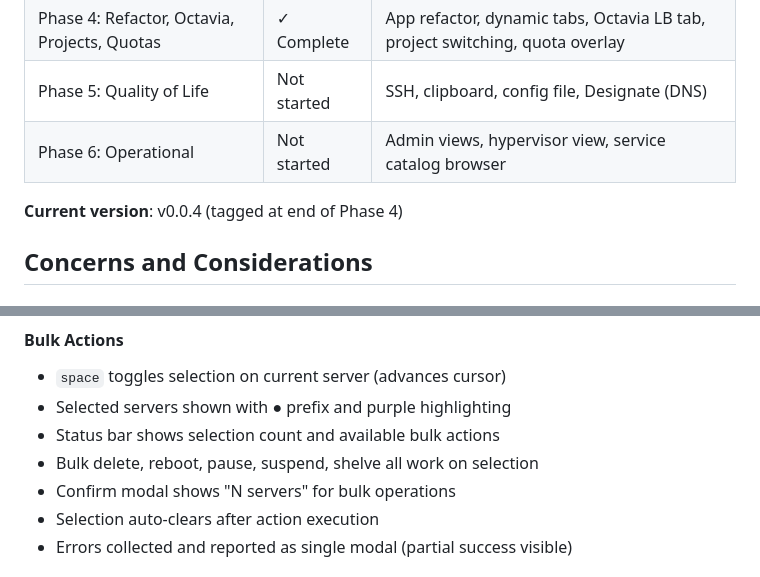
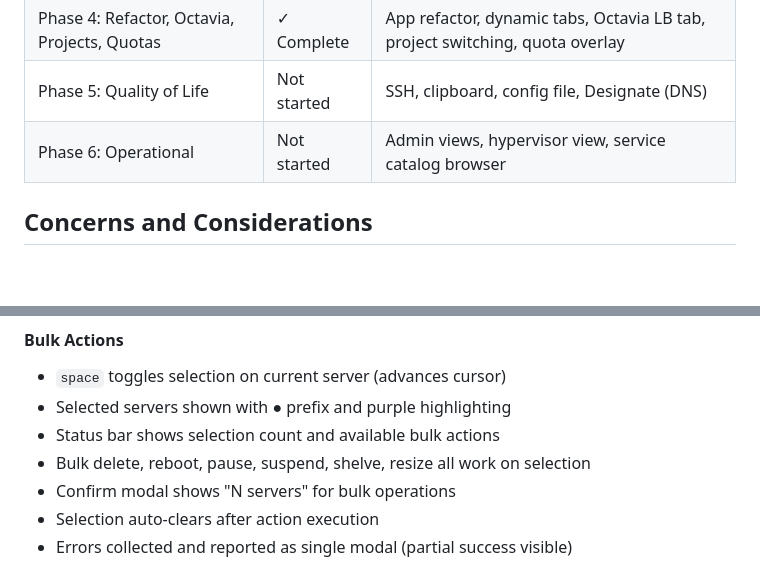
Before and after one commit to larkly/lazystack, a Markdown page: PRD.md, 2 parts joined by grey strips. Rendered like a GitHub page; blank space fills up the shorter version.

```diff
--- a/PRD.md
+++ b/PRD.md
@@ -18,8 +18,6 @@
 | Phase 4: Refactor, Octavia, Projects, Quotas | ✓ Complete | App refactor, dynamic tabs, Octavia LB tab, project switching, quota overlay |
 | Phase 5: Quality of Life | Not started | SSH, clipboard, config file, Designate (DNS) |
 | Phase 6: Operational | Not started | Admin views, hypervisor view, service catalog browser |
-
-**Current version**: v0.0.4 (tagged at end of Phase 4)
 
 ## Concerns and Considerations
 
@@ -341,7 +339,7 @@ src/
 - `space` toggles selection on current server (advances cursor)
 - Selected servers shown with ● prefix and purple highlighting
 - Status bar shows selection count and available bulk actions
-- Bulk delete, reboot, pause, suspend, shelve all work on selection
+- Bulk delete, reboot, pause, suspend, shelve, resize all work on selection
 - Confirm modal shows "N servers" for bulk operations
 - Selection auto-clears after action execution
 - Errors collected and reported as single modal (partial success visible)
```
Also changed, not shown: other parts of PRD.md (+6 -5 lines).
